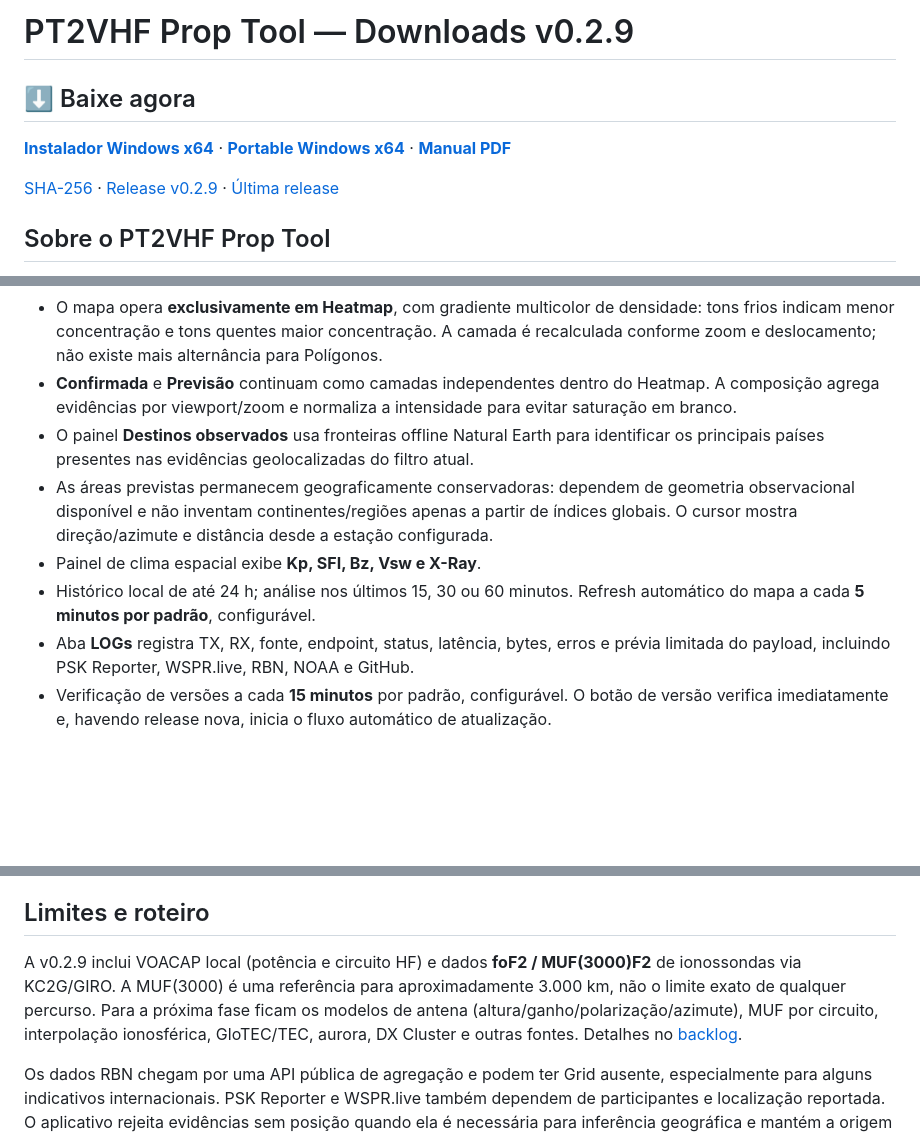
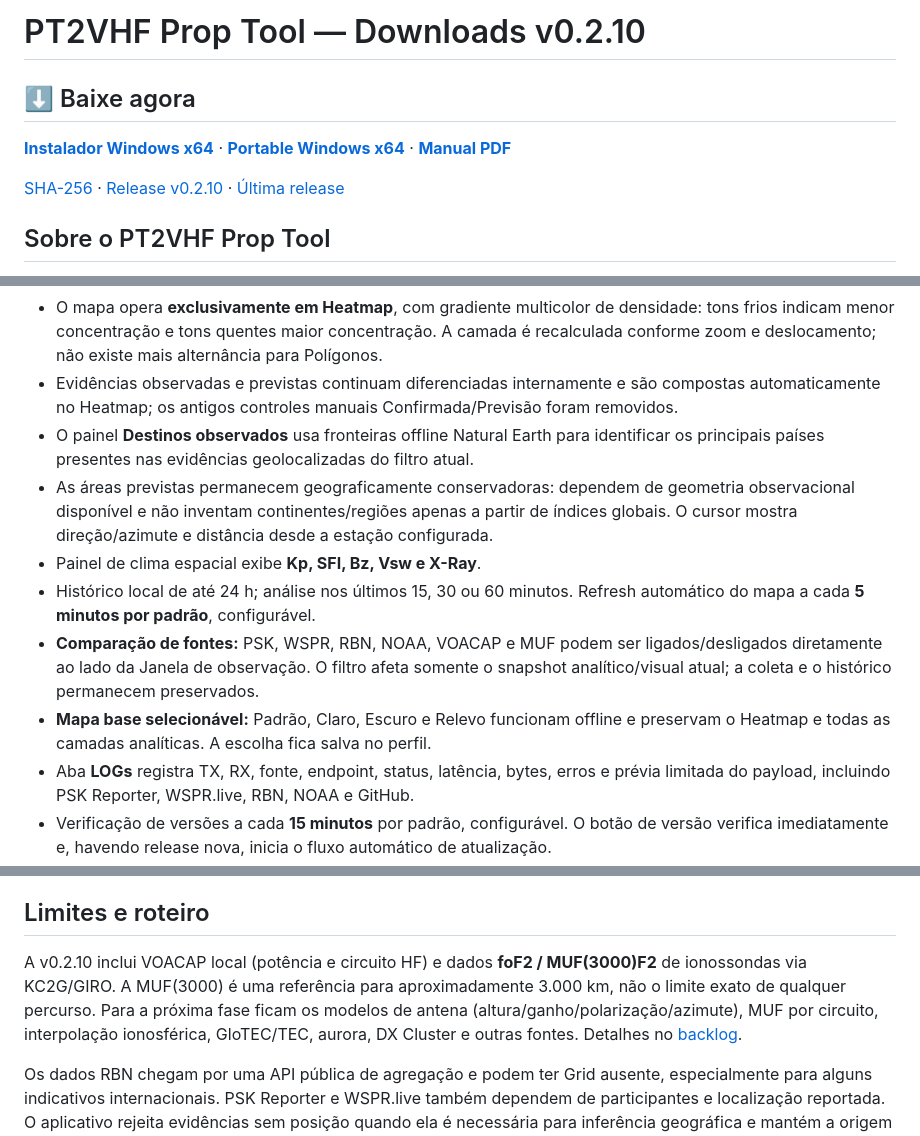
Before and after one commit to alexpmr/PT2VHF-Prop-Tool, a Markdown page: README.md, 3 parts joined by grey strips. Rendered like a GitHub page; blank space fills up the shorter version.

Commit message:
docs: publish v0.2.10 README

```diff
--- a/README.md
+++ b/README.md
@@ -1,4 +1,4 @@
-# PT2VHF Prop Tool — Downloads v0.2.9
+# PT2VHF Prop Tool — Downloads v0.2.10
 
 ## ⬇️ Baixe agora
 
@@ -6,5 +6,5 @@
 
-[SHA-256](https://github.com/alexpmr/PT2VHF-Prop-Tool/releases/download/v0.2.9/SHA256SUMS.txt) · [Release v0.2.9](https://github.com/alexpmr/PT2VHF-Prop-Tool/releases/tag/v0.2.9) · [Última release](https://github.com/alexpmr/PT2VHF-Prop-Tool/releases/latest)
+[SHA-256](https://github.com/alexpmr/PT2VHF-Prop-Tool/releases/download/v0.2.10/SHA256SUMS.txt) · [Release v0.2.10](https://github.com/alexpmr/PT2VHF-Prop-Tool/releases/tag/v0.2.10) · [Última release](https://github.com/alexpmr/PT2VHF-Prop-Tool/releases/latest)
 
 ## Sobre o PT2VHF Prop Tool
 
@@ -29,11 +29,13 @@ Aplicativo experimental para Windows 10/11 x64 que estima **onde há possibilida
 - O motor mantém separados **observado**, **medido** e **estimado**. PSK Reporter, RBN e WSPR.live contribuem como observações; NOAA SWPC contribui como condição física. A **confiança** é calculada separadamente da chance e considera diversidade de fontes, precisão geográfica, idade das evidências e convergência independente.
 - **11 m / PX:** quando não há fonte observacional compatível, a banda continua recebendo uma estimativa solar/ionosférica conservadora a partir dos dados NOAA, claramente marcada como estimativa e sem inventar regiões no Heatmap.
 - O mapa opera **exclusivamente em Heatmap**, com gradiente multicolor de densidade: tons frios indicam menor concentração e tons quentes maior concentração. A camada é recalculada conforme zoom e deslocamento; não existe mais alternância para Polígonos.
-- **Confirmada** e **Previsão** continuam como camadas independentes dentro do Heatmap. A composição agrega evidências por viewport/zoom e normaliza a intensidade para evitar saturação em branco.
+- Evidências observadas e previstas continuam diferenciadas internamente e são compostas automaticamente no Heatmap; os antigos controles manuais Confirmada/Previsão foram removidos.
 - O painel **Destinos observados** usa fronteiras offline Natural Earth para identificar os principais países presentes nas evidências geolocalizadas do filtro atual.
 - As áreas previstas permanecem geograficamente conservadoras: dependem de geometria observacional disponível e não inventam continentes/regiões apenas a partir de índices globais. O cursor mostra direção/azimute e distância desde a estação configurada.
 - Painel de clima espacial exibe **Kp, SFI, Bz, Vsw e X-Ray**.
 - Histórico local de até 24 h; análise nos últimos 15, 30 ou 60 minutos. Refresh automático do mapa a cada **5 minutos por padrão**, configurável.
+- **Comparação de fontes:** PSK, WSPR, RBN, NOAA, VOACAP e MUF podem ser ligados/desligados diretamente ao lado da Janela de observação. O filtro afeta somente o snapshot analítico/visual atual; a coleta e o histórico permanecem preservados.
+- **Mapa base selecionável:** Padrão, Claro, Escuro e Relevo funcionam offline e preservam o Heatmap e todas as camadas analíticas. A escolha fica salva no perfil.
 - Aba **LOGs** registra TX, RX, fonte, endpoint, status, latência, bytes, erros e prévia limitada do payload, incluindo PSK Reporter, WSPR.live, RBN, NOAA e GitHub.
 - Verificação de versões a cada **15 minutos** por padrão, configurável. O botão de versão verifica imediatamente e, havendo release nova, inicia o fluxo automático de atualização.
 - Na primeira abertura após atualizar, um popup mostra as novidades uma única vez. HTML/Markdown recebido do GitHub é convertido para texto seguro e legível, sem exibir tags ou atributos internos.
@@ -66,7 +68,7 @@ A fonte **KC2G/GIRO** fornece MUF(3000)F2 e foF2 medidos por ionossondas. O pain
 
 ## Limites e roteiro
 
-A v0.2.9 inclui VOACAP local (potência e circuito HF) e dados **foF2 / MUF(3000)F2** de ionossondas via KC2G/GIRO. A MUF(3000) é uma referência para aproximadamente 3.000 km, não o limite exato de qualquer percurso. Para a próxima fase ficam os modelos de antena (altura/ganho/polarização/azimute), MUF por circuito, interpolação ionosférica, GloTEC/TEC, aurora, DX Cluster e outras fontes. Detalhes no [backlog](docs/BACKLOG.md).
+A v0.2.10 inclui VOACAP local (potência e circuito HF) e dados **foF2 / MUF(3000)F2** de ionossondas via KC2G/GIRO. A MUF(3000) é uma referência para aproximadamente 3.000 km, não o limite exato de qualquer percurso. Para a próxima fase ficam os modelos de antena (altura/ganho/polarização/azimute), MUF por circuito, interpolação ionosférica, GloTEC/TEC, aurora, DX Cluster e outras fontes. Detalhes no [backlog](docs/BACKLOG.md).
 
 Os dados RBN chegam por uma API pública de agregação e podem ter Grid ausente, especialmente para alguns indicativos internacionais. PSK Reporter e WSPR.live também dependem de participantes e localização reportada. O aplicativo rejeita evidências sem posição quando ela é necessária para inferência geográfica e mantém a origem de cada fonte para evitar dupla interpretação.
 
```
Also changed, not shown: other parts of README.md (+1 -1 lines).
